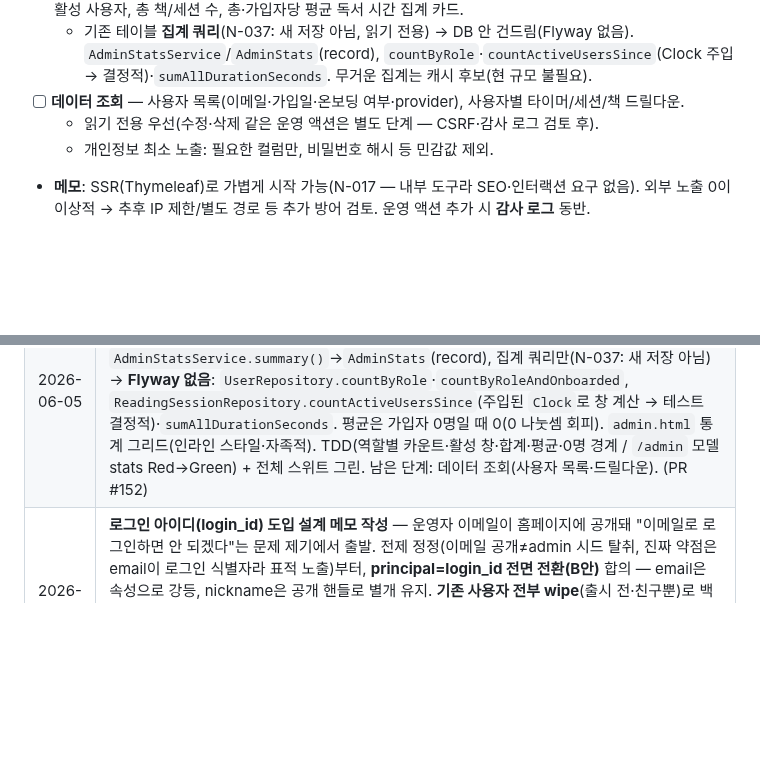
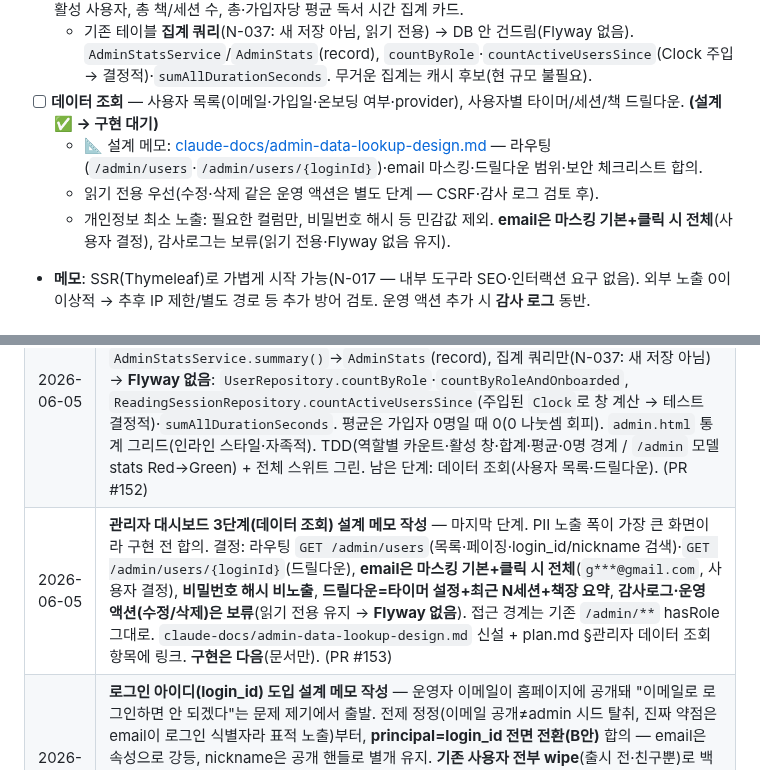
Before and after one commit to Goospel/booktimer, a Markdown page: plan.md, 2 parts joined by grey strips. Rendered like a GitHub page; blank space fills up the shorter version.

```diff
--- a/plan.md
+++ b/plan.md
@@ -315,9 +315,10 @@ SNS 토대(팔로우·공개범위·프로필)가 깔려 있어 ②의 사용자
     task-definition.json엔 값 미커밋(노출 방지) — 콘솔/시크릿으로 주입.
 - [x] **통계 요약 완료 ✅ 2026-06-05 (PR #152)** — 가입자 수(USER만·ADMIN 제외), 온보딩 완료자, 최근 7일 활성 사용자, 총 책/세션 수, 총·가입자당 평균 독서 시간 집계 카드.
   - 기존 테이블 **집계 쿼리**(N-037: 새 저장 아님, 읽기 전용) → DB 안 건드림(Flyway 없음). `AdminStatsService`/`AdminStats`(record), `countByRole`·`countActiveUsersSince`(Clock 주입 → 결정적)·`sumAllDurationSeconds`. 무거운 집계는 캐시 후보(현 규모 불필요).
-- [ ] **데이터 조회** — 사용자 목록(이메일·가입일·온보딩 여부·provider), 사용자별 타이머/세션/책 드릴다운.
+- [ ] **데이터 조회** — 사용자 목록(이메일·가입일·온보딩 여부·provider), 사용자별 타이머/세션/책 드릴다운. **(설계 ✅ → 구현 대기)**
+  - 📐 설계 메모: [claude-docs/admin-data-lookup-design.md](claude-docs/admin-data-lookup-design.md) — 라우팅(`/admin/users`·`/admin/users/{loginId}`)·email 마스킹·드릴다운 범위·보안 체크리스트 합의.
   - 읽기 전용 우선(수정·삭제 같은 운영 액션은 별도 단계 — CSRF·감사 로그 검토 후).
-  - 개인정보 최소 노출: 필요한 컬럼만, 비밀번호 해시 등 민감값 제외.
+  - 개인정보 최소 노출: 필요한 컬럼만, 비밀번호 해시 등 민감값 제외. **email은 마스킹 기본+클릭 시 전체**(사용자 결정), 감사로그는 보류(읽기 전용·Flyway 없음 유지).
 - **메모**: SSR(Thymeleaf)로 가볍게 시작 가능(N-017 — 내부 도구라 SEO·인터랙션 요구 없음).
   외부 노출 0이 이상적 → 추후 IP 제한/별도 경로 등 추가 방어 검토. 운영 액션 추가 시 **감사 로그** 동반.
 
@@ -635,6 +636,7 @@ SNS 토대(팔로우·공개범위·프로필)가 깔려 있어 ②의 사용자
 | 2026-06-05 | **운영자(ADMIN) 동선 분리 — 로그인 시 /admin 직행 + 검색에서 제외** — 운영자는 책을 읽는 주체가 아니다. ① `DashboardController` `/`에서 도메인 `User.getRole()==ADMIN`이면 `redirect:/admin`(폼·OAuth 공통 착지점이라 로그인 경로 무관, **온보딩 게이트보다 먼저** 둬 운영자는 온보딩도 안 거침). ② `UserSearchService.search`에 `role != ADMIN` 필터 추가(block 필터와 같은 스트림 단계) — 일반 사용자의 친구 검색에 운영자 노출 안 됨. 프로필 직접 조회(`/u/{handle}`)는 의도적으로 그대로 둠(요청 범위=검색). Flyway 없음. TDD(admin→/admin 리다이렉트·검색 admin 제외 Red→Green) + 전체 스위트 그린. (PR #150) |
 | 2026-06-05 | **운영자(ADMIN) 프로필 직접 조회 차단** — #150 후속(검색뿐 아니라 핸들 직접 입력도 막아 운영자 존재 자체를 숨김). `ProfileService.profileOf`에 `target.getRole()!=ADMIN` 필터 추가(차단 관계 필터와 같은 단계) → 빈 Optional → 컨트롤러가 **404**(존재 누설 회피, 차단 사용자와 동일 처리). 대상이 ADMIN일 때만 숨기므로 **운영자가 일반 사용자 프로필 보는 건 영향 없음**(향후 모더레이션 대비). 운영자 본인이 자기 핸들을 조회해도 404(소셜 프로필 비대상 — 운영자 영역은 `/admin`). Flyway 없음. TDD(admin 프로필 404·admin 본인 404 Red→Green) + 전체 스위트 그린. (PR #151) |
 | 2026-06-05 | **관리자 대시보드 2단계 — 통계 요약(읽기 전용 집계)** — "매번 RDS 접속 번거롭다"의 알맹이. `/admin`에 운영 지표 카드: 가입자 수(USER만·**ADMIN 제외**), 온보딩 완료자, **최근 7일 활성 사용자**(세션 startedAt distinct), 총 책/세션 수, 총·가입자당 평균 독서 시간. `AdminStatsService.summary()`→`AdminStats`(record), 집계 쿼리만(N-037: 새 저장 아님) → **Flyway 없음**: `UserRepository.countByRole`·`countByRoleAndOnboarded`, `ReadingSessionRepository.countActiveUsersSince`(주입된 `Clock`로 창 계산 → 테스트 결정적)·`sumAllDurationSeconds`. 평균은 가입자 0명일 때 0(0 나눗셈 회피). `admin.html` 통계 그리드(인라인 스타일·자족적). TDD(역할별 카운트·활성 창·합계·평균·0명 경계 / `/admin` 모델 stats Red→Green) + 전체 스위트 그린. 남은 단계: 데이터 조회(사용자 목록·드릴다운). (PR #152) |
+| 2026-06-05 | **관리자 대시보드 3단계(데이터 조회) 설계 메모 작성** — 마지막 단계. PII 노출 폭이 가장 큰 화면이라 구현 전 합의. 결정: 라우팅 `GET /admin/users`(목록·페이징·login_id/nickname 검색)·`GET /admin/users/{loginId}`(드릴다운), **email은 마스킹 기본+클릭 시 전체**(`g***@gmail.com`, 사용자 결정), **비밀번호 해시 비노출**, **드릴다운=타이머 설정+최근 N세션+책장 요약**, **감사로그·운영 액션(수정/삭제)은 보류**(읽기 전용 유지 → **Flyway 없음**). 접근 경계는 기존 `/admin/**` hasRole 그대로. `claude-docs/admin-data-lookup-design.md` 신설 + plan.md §관리자 데이터 조회 항목에 링크. **구현은 다음**(문서만). (PR #153) |
 | 2026-06-05 | **로그인 아이디(login_id) 도입 설계 메모 작성** — 운영자 이메일이 홈페이지에 공개돼 "이메일로 로그인하면 안 되겠다"는 문제 제기에서 출발. 전제 정정(이메일 공개≠admin 시드 탈취, 진짜 약점은 email이 로그인 식별자라 표적 노출)부터, **principal=login_id 전면 전환(B안)** 합의 — email은 속성으로 강등, nickname은 공개 핸들로 별개 유지. **기존 사용자 전부 wipe**(출시 전·친구뿐)로 백필·dual-lookup·임시값·게이트 전부 제거(그린필드), OAuth는 온보딩에서 아이디 직접 선택, 인증은 `findByLoginId`만, 형식 `a-z0-9_`/3~20자/소문자/예약어 차단, 시드 `BOOKTIMER_ADMIN_LOGIN_IDS`. `claude-docs/login-id-design.md` 신설 + plan.md §관리자에 항목·링크. **구현 금지**(PR-1~4 단계 정의, 형식 확정 후 착수). 문서만. (PR #145) |
 | 2026-06-05 | **관리자 대시보드 1단계 — 접근 경계 + ADMIN 시드 승격** — "운영 데이터 보려고 매번 RDS 직접 접속 번거롭다"의 선결(접근 제어)부터. `/admin/**`→`hasRole("ADMIN")`(default-deny 위 역할 매처), `AdminController GET /admin` + 최소 랜딩(`admin.html`). **ADMIN 승격은 ENV 부트스트랩 시드 채택**(사용자 결정) — `BOOKTIMER_ADMIN_EMAILS`(relaxed binding→`booktimer.admin.emails`)를 기동 시 `AdminAccountSeeder`→`AdminAccountService.seedAdmins`로 승격, `User.promoteToAdmin()`(멱등). 가입은 USER 고정 유지(권한 상승 차단), 이메일은 repo 미커밋(공개 저장소). TDD(Red→Green 가시화): 도메인 멱등 승격 / 시드(승격·멱등·미존재 무시) / 인가 경계(미인증→`/login`·USER→403·ADMIN→200). 전체 스위트 그린. 통계 요약·데이터 조회는 PR-B. (PR #144) |
 | 2026-06-05 | **DB 쿼리 헬스체크 + `book.isbn13` 인덱스 추가** — "코드 쌓였는데 최적화 한 번 안 해도 되나?"에 **읽기 전용 헬스체크** 먼저. 결과: 데이터 계층 건강(전 연관 LAZY·인기 카운트 group-by 일괄·FK 자동 인덱스·진행중 세션 fetch join)이라 전면 리팩터는 **조기 최적화로 보류**. 손댈 가치 있는 단 하나만 반영 — 팔로우 인기 카운트/드릴다운이 `isbn13`으로 필터하는데 FK 아니라 자동 인덱스 없음 → `V12__book_isbn13_index.sql`(`create index ix_book_isbn13 on book (isbn13)`). 의식적 보류: 잔디 집계 `findByUser`→lazy `getBook()` N+1(1차 캐시로 완화), `UserRowAssembler` 1+3K(javadoc에 기록된 트레이드오프), 중복 인덱스(무해). `FlywayMigrationTest`(격리 H2 적용+validate) 통과. (PR #143) |
```
Also changed, not shown: claude-docs/admin-data-lookup-design.md (added, +116 -0 lines).
